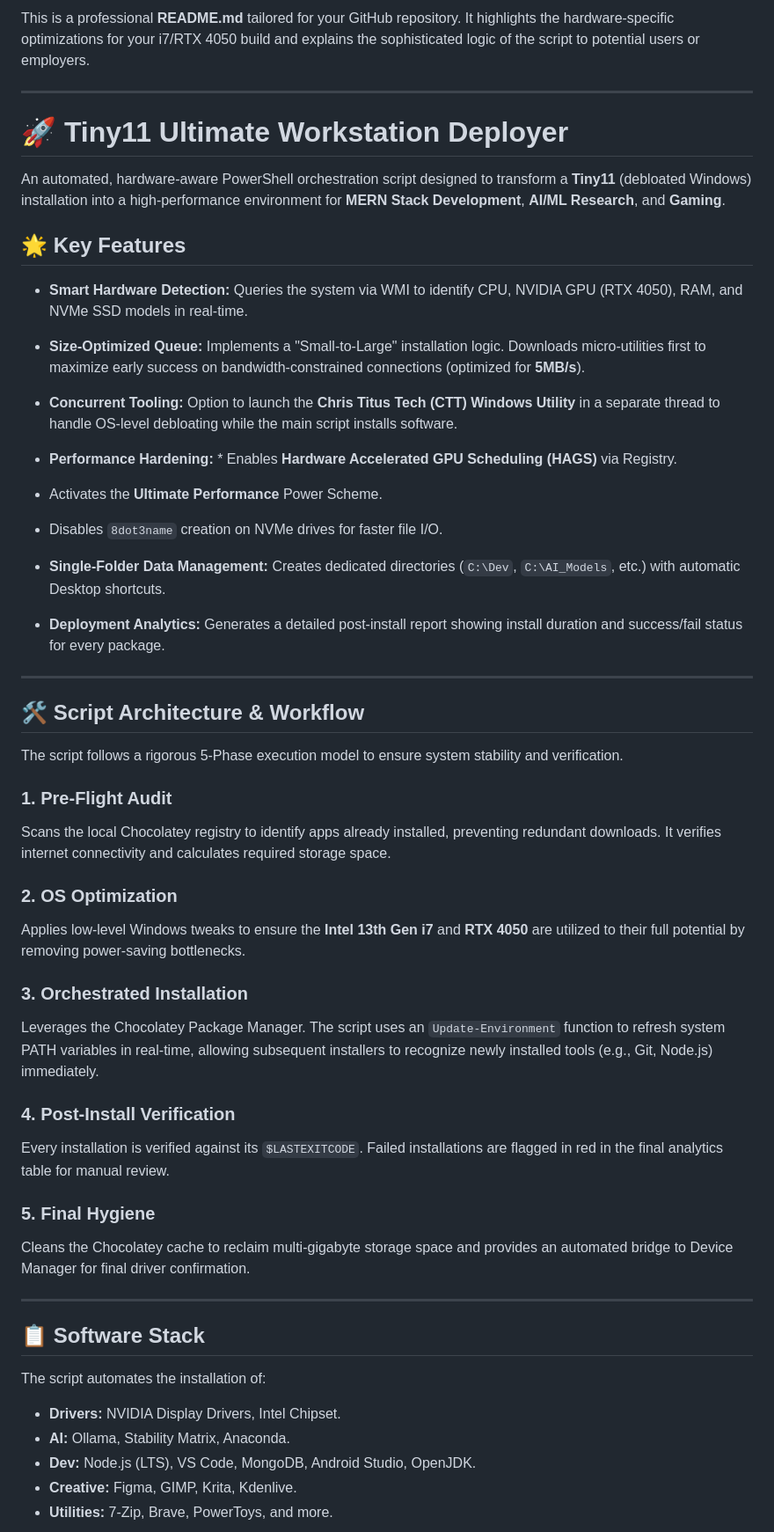
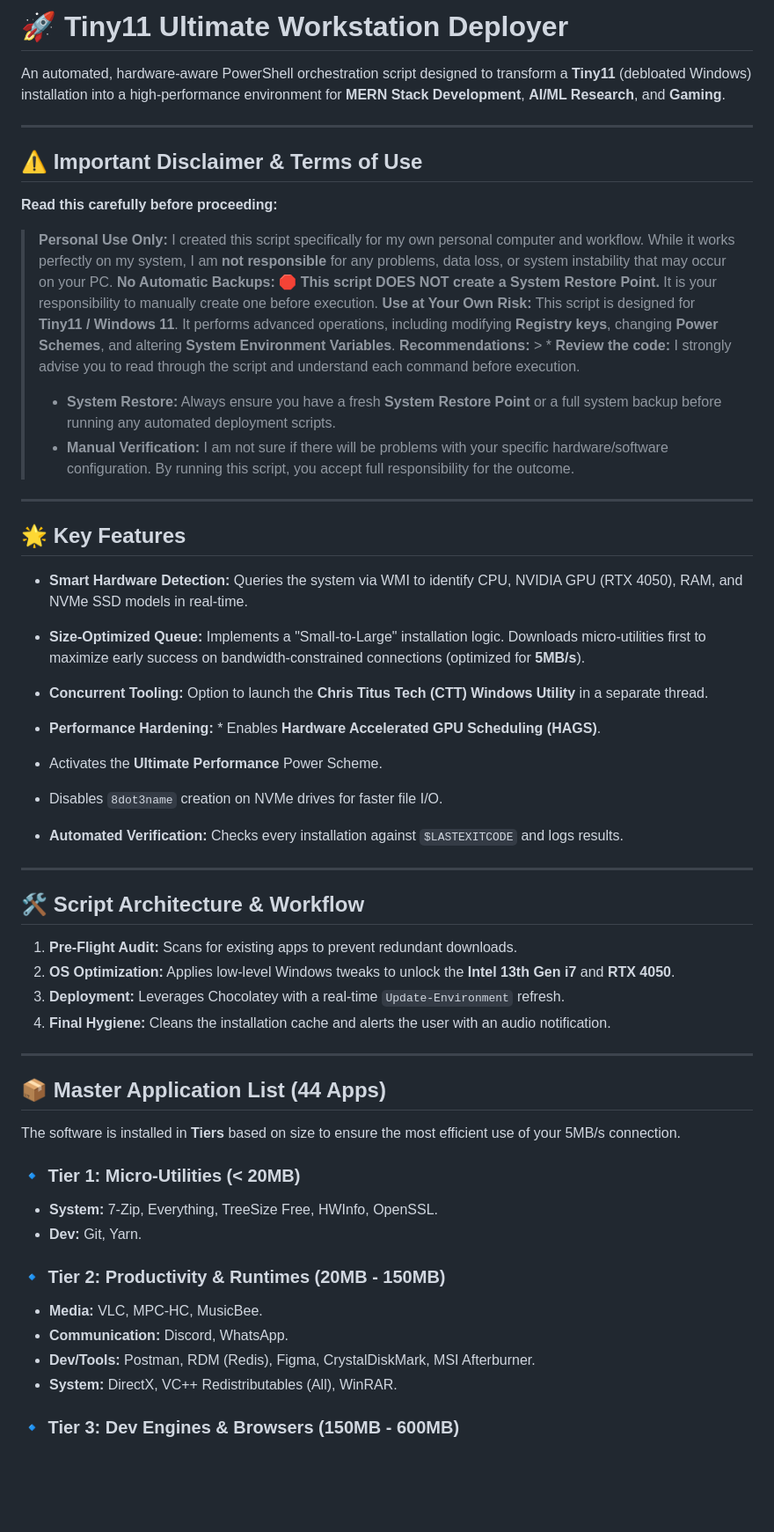
Before and after one commit to CloudSnapManage/Tiny11-Ultimate-Workstation-Deployer, a Markdown page: README.md, the part around one of its changes. Shown at 88% size. Rendered like a GitHub page; blank space fills up the shorter version.

Commit message:
Revise README for Tiny11 Ultimate Workstation Deployer
Updated README to enhance clarity and structure, including important disclaimers and usage instructions.

```diff
--- a/README.md
+++ b/README.md
@@ -1,58 +1,62 @@
-This is a professional **README.md** tailored for your GitHub repository. It highlights the hardware-specific optimizations for your i7/RTX 4050 build and explains the sophisticated logic of the script to potential users or employers.
+# 🚀 Tiny11 Ultimate Workstation Deployer
+
+An automated, hardware-aware PowerShell orchestration script designed to transform a **Tiny11** (debloated Windows) installation into a high-performance environment for **MERN Stack Development**, **AI/ML Research**, and **Gaming**.
 
 ---
 
-# 🚀 Tiny11 Ultimate Workstation Deployer
+## ⚠️ Important Disclaimer & Terms of Use
 
-An automated, hardware-aware PowerShell orchestration script designed to transform a **Tiny11** (debloated Windows) installation into a high-performance environment for **MERN Stack Development**, **AI/ML Research**, and **Gaming**.
+**Read this carefully before proceeding:**
+
+> **Personal Use Only:** I created this script specifically for my own personal computer and workflow. While it works perfectly on my system, I am **not responsible** for any problems, data loss, or system instability that may occur on your PC.
+> **No Automatic Backups:** 🛑 **This script DOES NOT create a System Restore Point.** It is your responsibility to manually create one before execution.
+> **Use at Your Own Risk:** This script is designed for **Tiny11 / Windows 11**. It performs advanced operations, including modifying **Registry keys**, changing **Power Schemes**, and altering **System Environment Variables**.
+> **Recommendations:** > * **Review the code:** I strongly advise you to read through the script and understand each command before execution.
+> * **System Restore:** Always ensure you have a fresh **System Restore Point** or a full system backup before running any automated deployment scripts.
+> * **Manual Verification:** I am not sure if there will be problems with your specific hardware/software configuration. By running this script, you accept full responsibility for the outcome.
+>
+>
+
+---
 
 ## 🌟 Key Features
 
 * **Smart Hardware Detection:** Queries the system via WMI to identify CPU, NVIDIA GPU (RTX 4050), RAM, and NVMe SSD models in real-time.
 * **Size-Optimized Queue:** Implements a "Small-to-Large" installation logic. Downloads micro-utilities first to maximize early success on bandwidth-constrained connections (optimized for **5MB/s**).
-* **Concurrent Tooling:** Option to launch the **Chris Titus Tech (CTT) Windows Utility** in a separate thread to handle OS-level debloating while the main script installs software.
-* **Performance Hardening:** * Enables **Hardware Accelerated GPU Scheduling (HAGS)** via Registry.
+* **Concurrent Tooling:** Option to launch the **Chris Titus Tech (CTT) Windows Utility** in a separate thread.
+* **Performance Hardening:** * Enables **Hardware Accelerated GPU Scheduling (HAGS)**.
 * Activates the **Ultimate Performance** Power Scheme.
 * Disables `8dot3name` creation on NVMe drives for faster file I/O.
 
 
-* **Single-Folder Data Management:** Creates dedicated directories (`C:\Dev`, `C:\AI_Models`, etc.) with automatic Desktop shortcuts.
-* **Deployment Analytics:** Generates a detailed post-install report showing install duration and success/fail status for every package.
+* **Automated Verification:** Checks every installation against `$LASTEXITCODE` and logs results.
 
 ---
 
 ## 🛠 Script Architecture & Workflow
 
-The script follows a rigorous 5-Phase execution model to ensure system stability and verification.
-
-### 1. Pre-Flight Audit
-
-Scans the local Chocolatey registry to identify apps already installed, preventing redundant downloads. It verifies internet connectivity and calculates required storage space.
-
-### 2. OS Optimization
-
-Applies low-level Windows tweaks to ensure the **Intel 13th Gen i7** and **RTX 4050** are utilized to their full potential by removing power-saving bottlenecks.
-
-### 3. Orchestrated Installation
-
-Leverages the Chocolatey Package Manager. The script uses an `Update-Environment` function to refresh system PATH variables in real-time, allowing subsequent installers to recognize newly installed tools (e.g., Git, Node.js) immediately.
-
-### 4. Post-Install Verification
-
-Every installation is verified against its `$LASTEXITCODE`. Failed installations are flagged in red in the final analytics table for manual review.
-
-### 5. Final Hygiene
-
-Cleans the Chocolatey cache to reclaim multi-gigabyte storage space and provides an automated bridge to Device Manager for final driver confirmation.
+1. **Pre-Flight Audit:** Scans for existing apps to prevent redundant downloads.
+2. **OS Optimization:** Applies low-level Windows tweaks to unlock the **Intel 13th Gen i7** and **RTX 4050**.
+3. **Deployment:** Leverages Chocolatey with a real-time `Update-Environment` refresh.
+4. **Final Hygiene:** Cleans the installation cache and alerts the user with an audio notification.
 
 ---
 
-## 📋 Software Stack
+## 📦 Master Application List (44 Apps)
 
-The script automates the installation of:
+The software is installed in **Tiers** based on size to ensure the most efficient use of your 5MB/s connection.
 
-* **Drivers:** NVIDIA Display Drivers, Intel Chipset.
-* **AI:** Ollama, Stability Matrix, Anaconda.
-* **Dev:** Node.js (LTS), VS Code, MongoDB, Android Studio, OpenJDK.
-* **Creative:** Figma, GIMP, Krita, Kdenlive.
-* **Utilities:** 7-Zip, Brave, PowerToys, and more.
+### 🔹 Tier 1: Micro-Utilities (< 20MB)
+
+* **System:** 7-Zip, Everything, TreeSize Free, HWInfo, OpenSSL.
+* **Dev:** Git, Yarn.
+
+### 🔹 Tier 2: Productivity & Runtimes (20MB - 150MB)
+
+* **Media:** VLC, MPC-HC, MusicBee.
+* **Communication:** Discord, WhatsApp.
+* **Dev/Tools:** Postman, RDM (Redis), Figma, CrystalDiskMark, MSI Afterburner.
+* **System:** DirectX, VC++ Redistributables (All), WinRAR.
+
+### 🔹 Tier 3: Dev Engines & Browsers (150MB - 600MB)
+
```
Also changed, not shown: other parts of README.md (+34 -7 lines).
